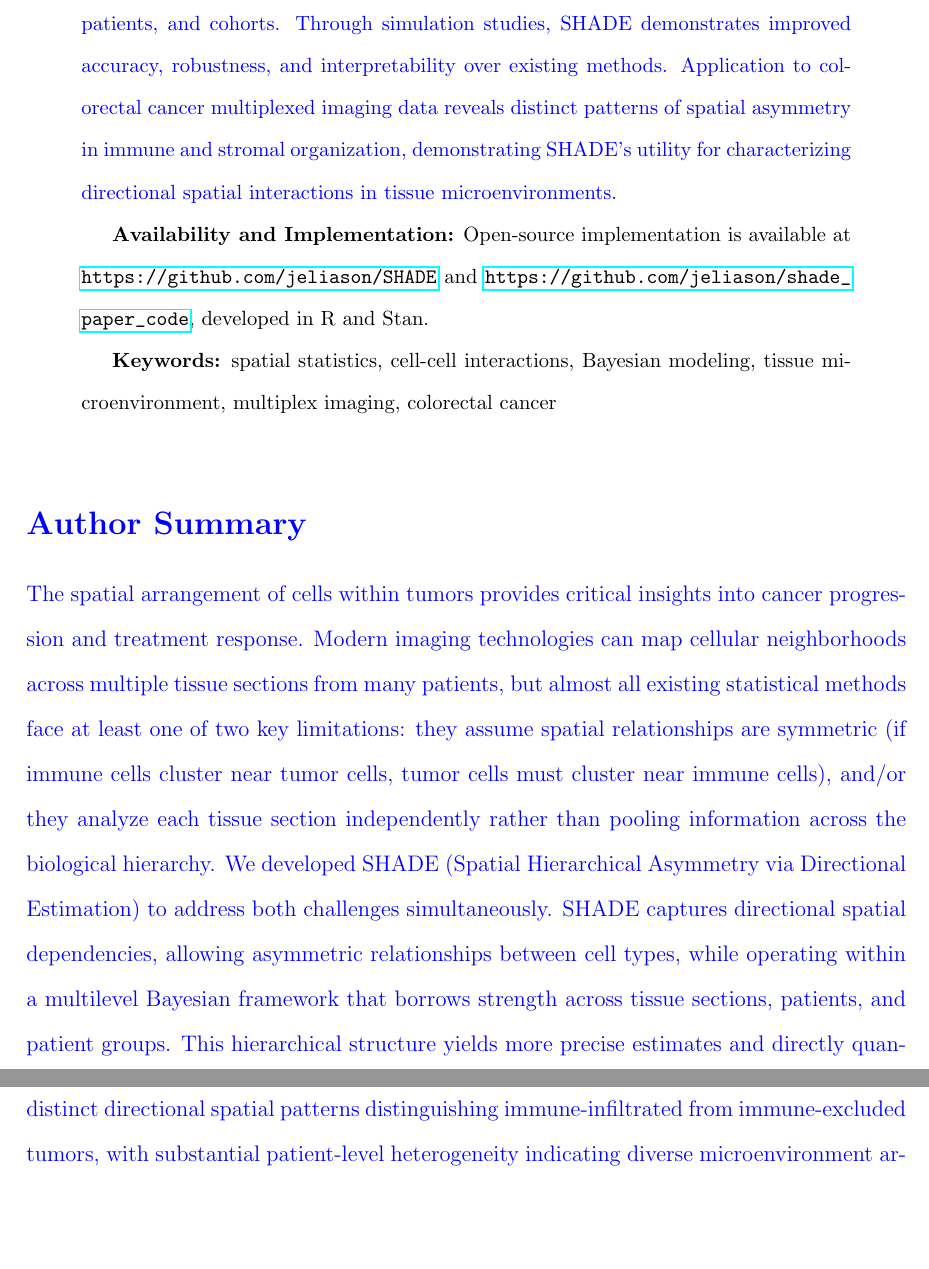
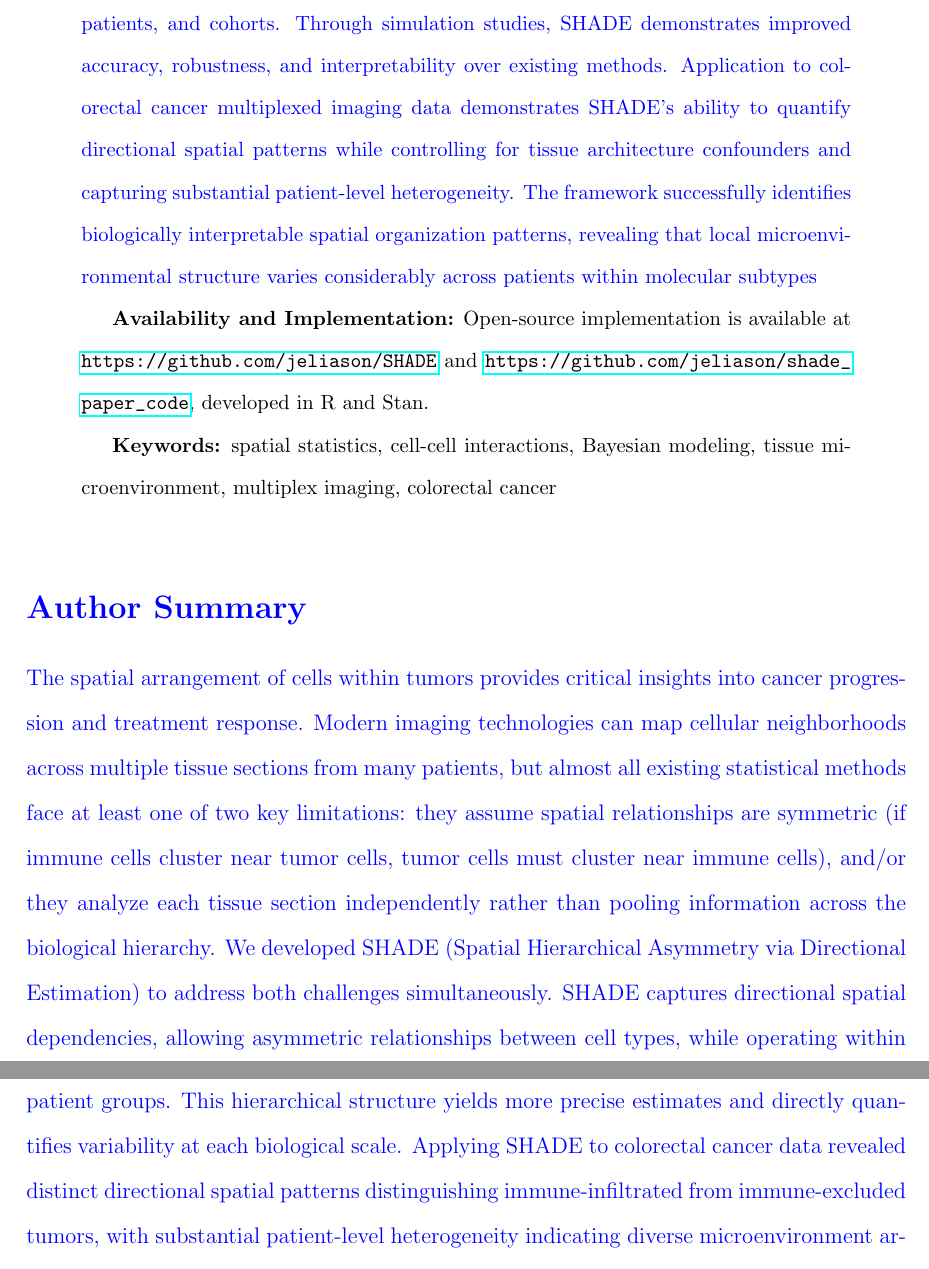
Before and after one commit to jeliason/shade_paper_code, a LaTeX paper (manuscript/main.tex): two parts of pages 2 and 3 of 32, joined at a grey line, cut so that both start at the same text, the shorter picture padded with empty space. Compiled offline with pdfLaTeX.

```diff
--- a/manuscript/main.tex
+++ b/manuscript/main.tex
@@ -191,7 +191,10 @@
 Understanding how different cell types interact spatially within tissue microenvironments is critical for deciphering immune dynamics, tumor progression, and tissue organization. Many current spatial analysis methods assume symmetric associations or \begin{revised}\input{snippets/r2_q1_abstract}\end{revised}, limiting biological interpretability and statistical power.
 
 \textbf{Results:}
-\begin{revised}We present SHADE (Spatial Hierarchical Asymmetry via Directional Estimation), a multilevel Bayesian framework for modeling asymmetric spatial interactions across scales. SHADE quantifies direction-specific cell-cell associations using smooth spatial interaction curves (SICs) and integrates data across tissue sections, patients, and cohorts. Through simulation studies, SHADE demonstrates improved accuracy, robustness, and interpretability over existing methods. Application to colorectal cancer multiplexed imaging data reveals distinct patterns of spatial asymmetry in immune and stromal organization, demonstrating SHADE's utility for characterizing directional spatial interactions in tissue microenvironments.\end{revised}
+\begin{revised}We present SHADE (Spatial Hierarchical Asymmetry via Directional Estimation), a multilevel Bayesian framework for modeling asymmetric spatial interactions across scales. SHADE quantifies direction-specific cell-cell associations using smooth spatial interaction curves (SICs) and integrates data across tissue sections, patients, and cohorts. Through simulation studies, SHADE demonstrates improved accuracy, robustness, and interpretability over existing methods. Application to colorectal cancer multiplexed imaging data demonstrates SHADE’s ability to quantify
+directional spatial patterns while controlling for tissue architecture confounders and
+capturing substantial patient-level heterogeneity. The framework successfully identifies
+biologically interpretable spatial organization patterns, revealing that local microenvironmental structure varies considerably across patients within molecular subtypes\end{revised}
 
 \textbf{Availability and Implementation:}
 Open-source implementation is available at \url{https://github.com/jeliason/SHADE} and \url{https://github.com/jeliason/shade_paper_code}, developed in R and Stan.
```
Also changed, not shown: manuscript/snippets/r3_q3_logistic_inhomogeneity.tex (+1 -1 lines).
